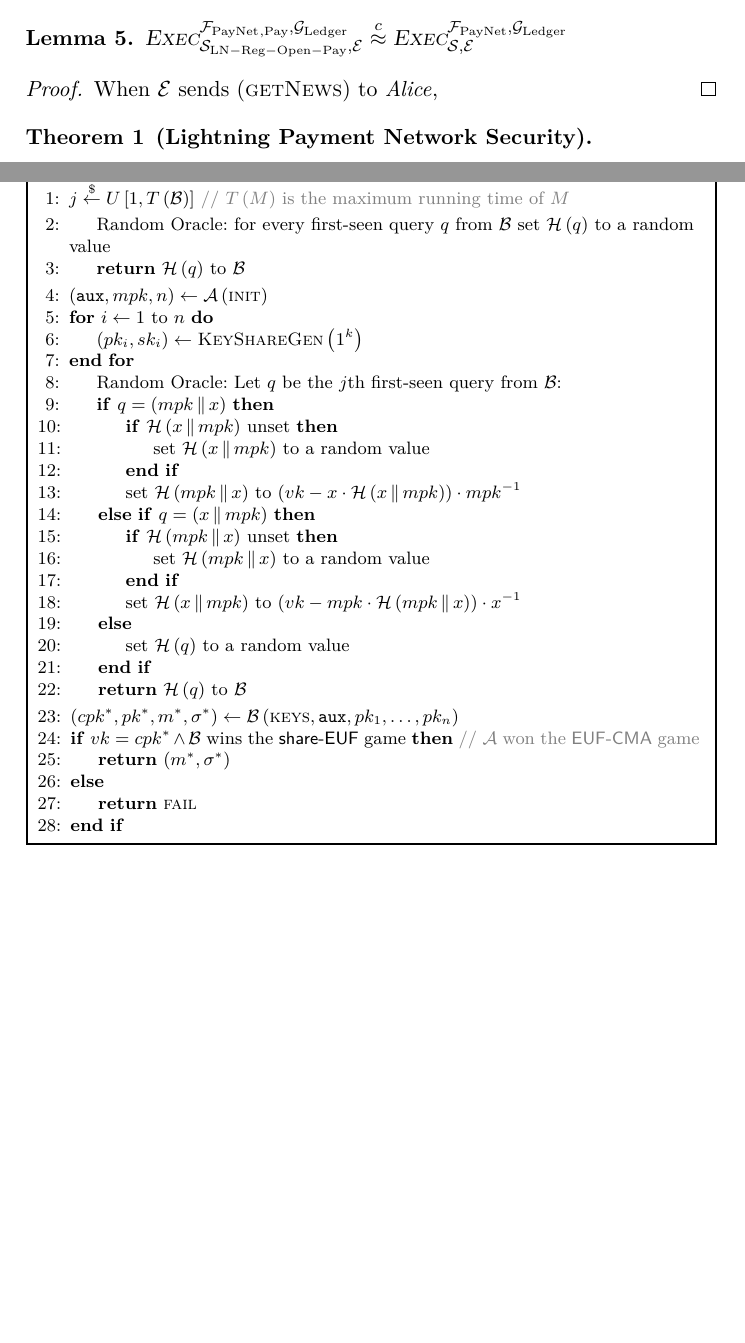
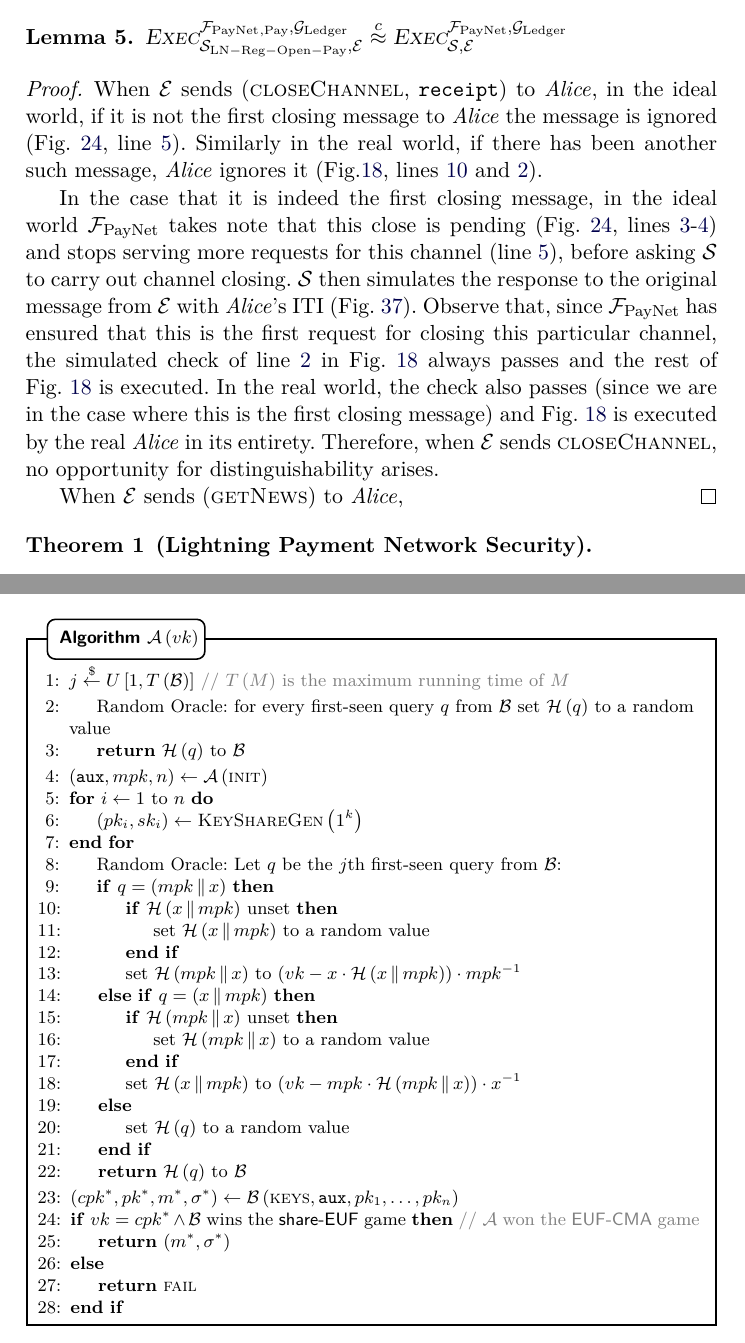
Before and after one commit to OrfeasLitos/PaymentChannels, a LaTeX paper (src/paymentChannels.tex, which reads src/closeproof.tex): two parts of pages 40 and 44 of 53, joined at a grey line, cut so that both start at the same text, the shorter picture padded with empty space. Compiled offline with pdfLaTeX.

Commit message:
Prove that "closeChannel" is ok

```diff
--- a/src/closeproof.tex
+++ b/src/closeproof.tex
@@ -22,5 +22,30 @@
 \end{lemma}
 
 \begin{proof}
+  When \environment{} sends (\textsc{closeChannel}, \texttt{receipt}) to \alice,
+  in the ideal world, if it is not the first closing message to \alice{} the
+  message is ignored (Fig.~\ref{alg:fpaynet:close},
+  line~\ref{alg:fpaynet:close:noserve}). Similarly in the real world, if there
+  has been another such message, \alice{} ignores it
+  (Fig.\ref{alg:protocol:close}, lines~\ref{alg:protocol:close:remove}
+  and~\ref{alg:protocol:close:ensure}).
+
+  In the case that it is indeed the first closing message, in the ideal world
+  \fpaynet{} takes note that this close is pending
+  (Fig.~\ref{alg:fpaynet:close},
+  lines~\ref{alg:fpaynet:close:retrieve}-\ref{alg:fpaynet:close:mark}) and stops
+  serving more requests for this channel (line~\ref{alg:fpaynet:close:noserve}),
+  before asking \simulator{} to carry out channel closing. \simulator{} then
+  simulates the response to the original message from \environment{} with
+  \alice's ITI (Fig.~\ref{alg:sim:close}). Observe that, since \fpaynet{} has
+  ensured that this is the first request for closing this particular channel,
+  the simulated check of line~\ref{alg:protocol:close:ensure} in
+  Fig.~\ref{alg:protocol:close} always passes and the rest of
+  Fig.~\ref{alg:protocol:close} is executed. In the real world, the check also
+  passes (since we are in the case where this is the first closing message) and
+  Fig.~\ref{alg:protocol:close} is executed by the real \alice{} in its
+  entirety. Therefore, when \environment{} sends \textsc{closeChannel}, no
+  opportunity for distinguishability arises.
+
   When \environment{} sends (\textsc{getNews}) to \alice,
 \end{proof}
```
